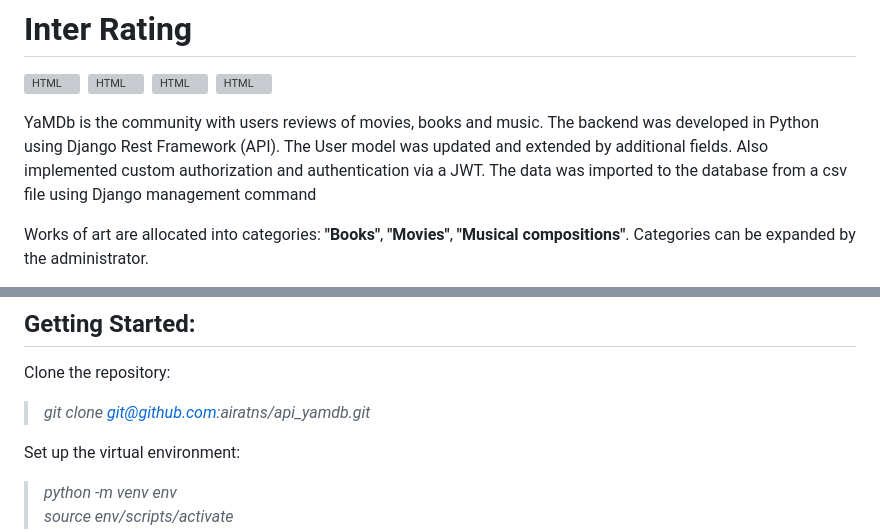
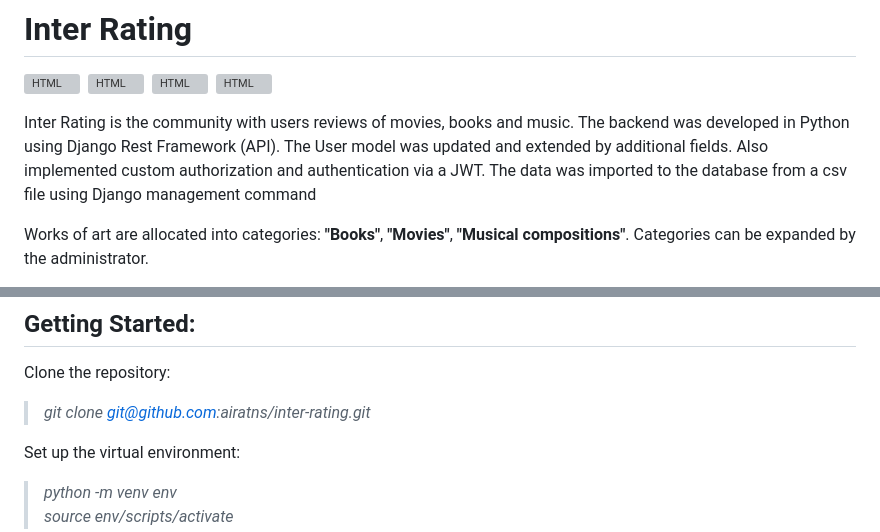
Before and after one commit to airatns/inter-rating, a Markdown page: README.md, 2 parts joined by grey strips. GitHub-like rendering; grey boxes are pictures that could not be loaded.

```diff
--- a/README.md
+++ b/README.md
@@ -5,7 +5,7 @@
 <img src="https://github.com/devicons/devicon/blob/master/icons/sqlite/sqlite-original-wordmark.svg" title="HTML5" alt="HTML" width="40" height="40"/>&nbsp;
 <img src="https://github.com/devicons/devicon/blob/master/icons/vscode/vscode-original-wordmark.svg" title="HTML5" alt="HTML" width="40" height="40"/>&nbsp;
 
-YaMDb is the community with users reviews of movies, books and music. The backend was developed in Python using Django Rest Framework (API). The User model was updated and extended by additional fields. Also implemented custom authorization and authentication via a JWT. The data was imported to the database from a csv file using Django management command
+Inter Rating is the community with users reviews of movies, books and music. The backend was developed in Python using Django Rest Framework (API). The User model was updated and extended by additional fields. Also implemented custom authorization and authentication via a JWT. The data was imported to the database from a csv file using Django management command
 
 Works of art are allocated into categories: **"Books"**, **"Movies"**, **"Musical compositions"**. Categories can be expanded by the administrator.
 
@@ -31,7 +31,7 @@ For the full description pls follow by the link after the app is run - <a href="
 
 Clone the repository:
 
->*git clone git@github.com:airatns/api_yamdb.git*
+>*git clone git@github.com:airatns/inter-rating.git*
 
 Set up the virtual environment:
 
```
